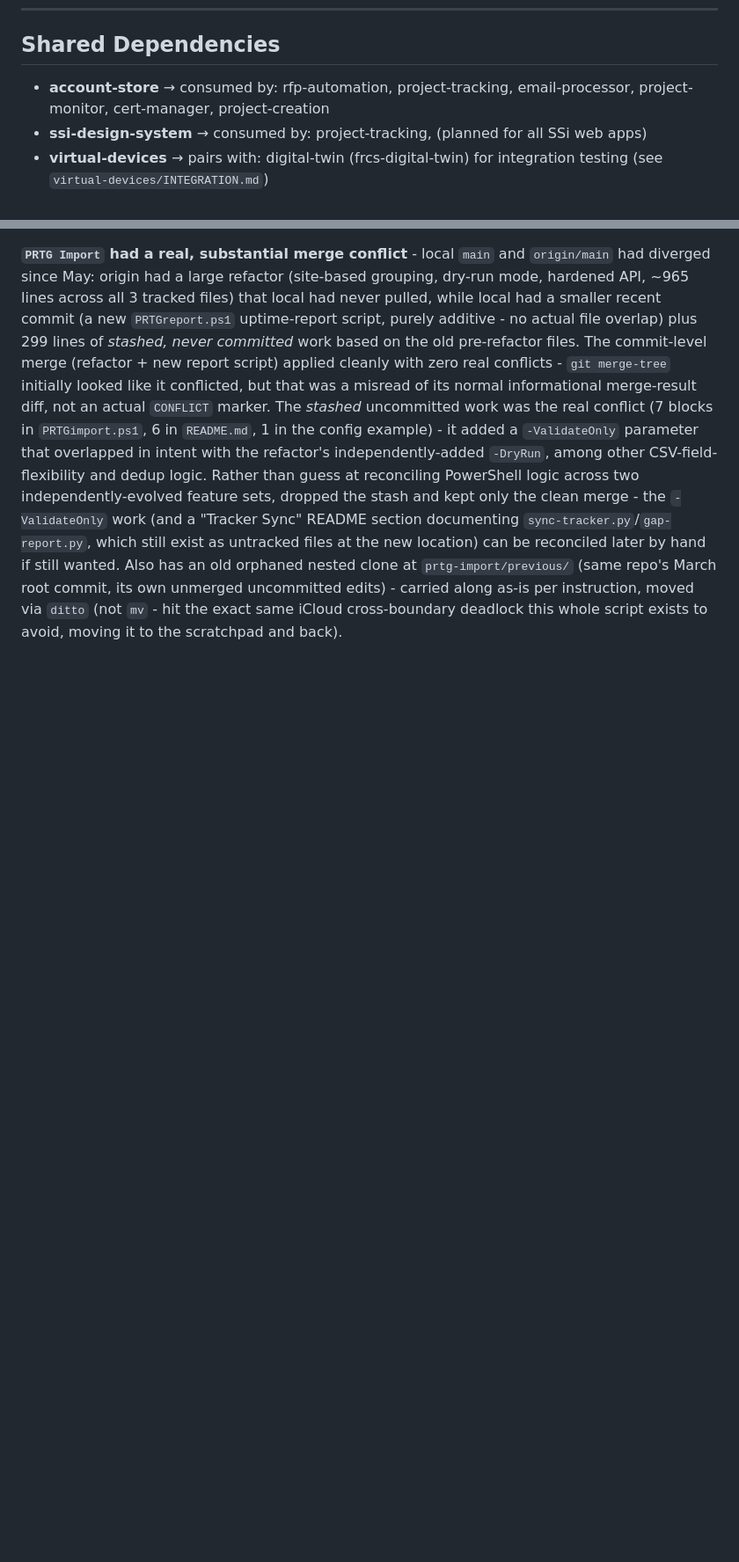
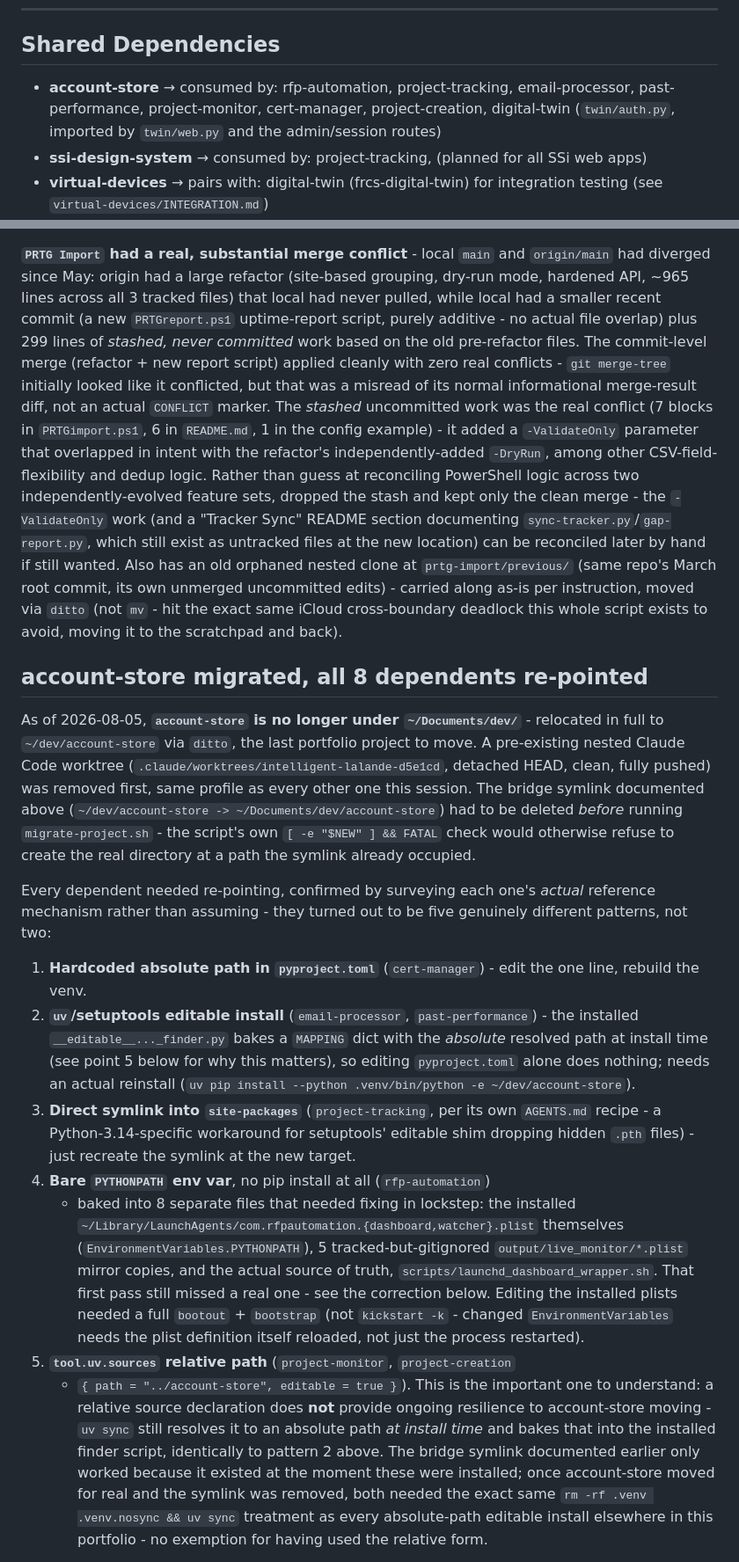
Before and after one commit to ogreen111/dev-portfolio, a Markdown page: CLAUDE.md, 2 parts joined by grey strips. Shown at 88% size. GitHub-like rendering; blank space fills up the shorter version.

```diff
--- a/CLAUDE.md
+++ b/CLAUDE.md
@@ -48,7 +48,7 @@ This directory (`~/dev/`) is the `dev-portfolio` git repo — the growing home f
 
 ## Shared Dependencies
 
-- **account-store** → consumed by: rfp-automation, project-tracking, email-processor, project-monitor, cert-manager, project-creation
+- **account-store** → consumed by: rfp-automation, project-tracking, email-processor, past-performance, project-monitor, cert-manager, project-creation, digital-twin (`twin/auth.py`, imported by `twin/web.py` and the admin/session routes)
 - **ssi-design-system** → consumed by: project-tracking, (planned for all SSi web apps)
 - **virtual-devices** → pairs with: digital-twin (frcs-digital-twin) for integration testing (see `virtual-devices/INTEGRATION.md`)
 - **niagara-config** → consumed by: niagara-llm (via re-export shims), digital-twin (config-driven mode)
@@ -543,3 +535,55 @@ unmerged uncommitted edits) - carried along as-is per instruction, moved
 via `ditto` (not `mv` - hit the exact same iCloud cross-boundary deadlock
 this whole script exists to avoid, moving it to the scratchpad and back).
 
+## account-store migrated, all 8 dependents re-pointed
+
+As of 2026-08-05, **`account-store` is no longer under
+`~/Documents/dev/`** - relocated in full to `~/dev/account-store` via
+`ditto`, the last portfolio project to move. A pre-existing nested
+Claude Code worktree (`.claude/worktrees/intelligent-lalande-d5e1cd`,
+detached HEAD, clean, fully pushed) was removed first, same profile as
+every other one this session. The bridge symlink documented above
+(`~/dev/account-store -> ~/Documents/dev/account-store`) had to be
+deleted *before* running `migrate-project.sh` - the script's own
+`[ -e "$NEW" ] && FATAL` check would otherwise refuse to create the real
+directory at a path the symlink already occupied.
+
+Every dependent needed re-pointing, confirmed by surveying each one's
+*actual* reference mechanism rather than assuming - they turned out to be
+five genuinely different patterns, not two:
+
+1. **Hardcoded absolute path in `pyproject.toml`** (`cert-manager`) - edit
+   the one line, rebuild the venv.
+2. **`uv`/setuptools editable install** (`email-processor`,
+   `past-performance`) - the installed `__editable__..._finder.py` bakes
+   a `MAPPING` dict with the *absolute* resolved path at install time (see
+   point 5 below for why this matters), so editing `pyproject.toml` alone
+   does nothing; needs an actual reinstall
+   (`uv pip install --python .venv/bin/python -e ~/dev/account-store`).
+3. **Direct symlink into `site-packages`** (`project-tracking`, per its
+   own `AGENTS.md` recipe - a Python-3.14-specific workaround for
+   setuptools' editable shim dropping hidden `.pth` files) - just
+   recreate the symlink at the new target.
+4. **Bare `PYTHONPATH` env var**, no pip install at all (`rfp-automation`)
+   - baked into 8 separate files that needed fixing in lockstep: the
+   installed `~/Library/LaunchAgents/com.rfpautomation.{dashboard,watcher}.plist`
+   themselves (`EnvironmentVariables.PYTHONPATH`), 5 tracked-but-gitignored
+   `output/live_monitor/*.plist` mirror copies, and the actual source of
+   truth, `scripts/launchd_dashboard_wrapper.sh`. That first pass still
+   missed a real one - see the correction below. Editing the installed
+   plists needed a full `bootout` + `bootstrap` (not `kickstart -k` -
+   changed `EnvironmentVariables` needs the plist definition itself
+   reloaded, not just the process restarted).
+5. **`tool.uv.sources` relative path** (`project-monitor`, `project-creation`
+   - `{ path = "../account-store", editable = true }`). This is the
+   important one to understand: a relative source declaration does **not**
+   provide ongoing resilience to account-store moving - `uv sync` still
+   resolves it to an absolute path *at install time* and bakes that into
+   the installed finder script, identically to pattern 2 above. The
+   bridge symlink documented earlier only worked because it existed at
+   the moment these were installed; once account-store moved for real and
+   the symlink was removed, both needed the exact same
+   `rm -rf .venv .venv.nosync && uv sync` treatment as every absolute-path
+   editable install elsewhere in this portfolio - no exemption for having
+   used the relative form.
+
```
Also changed, not shown: other parts of CLAUDE.md (+59 -18 lines).
